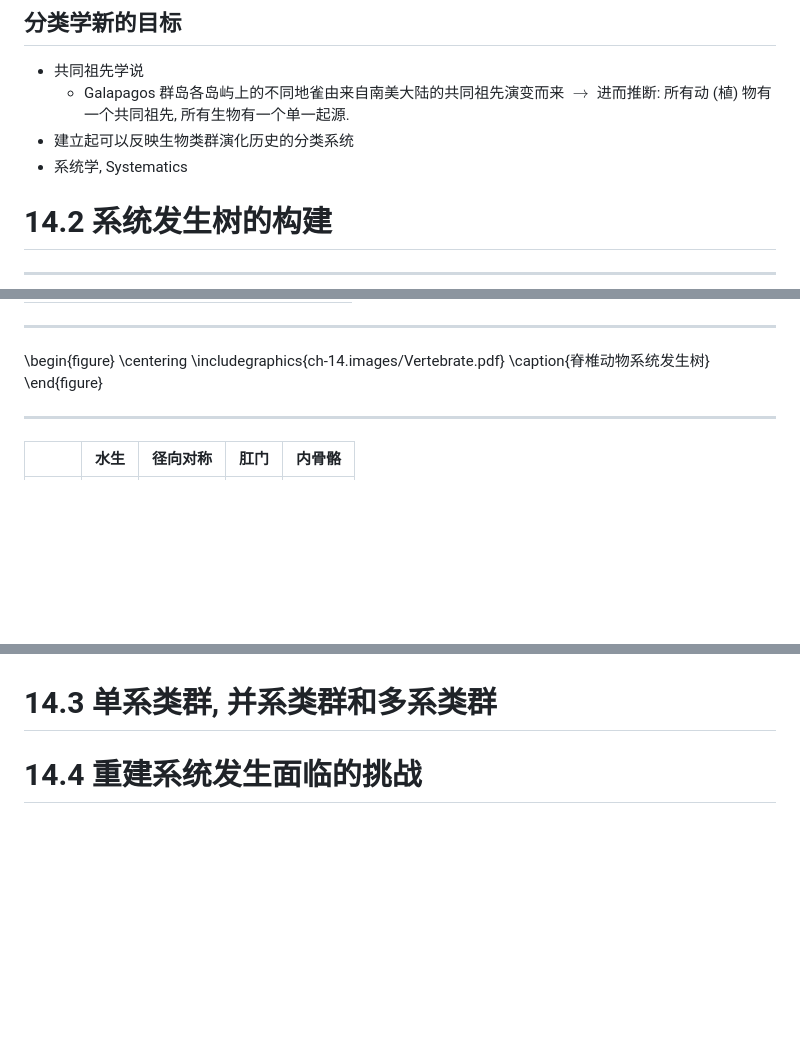
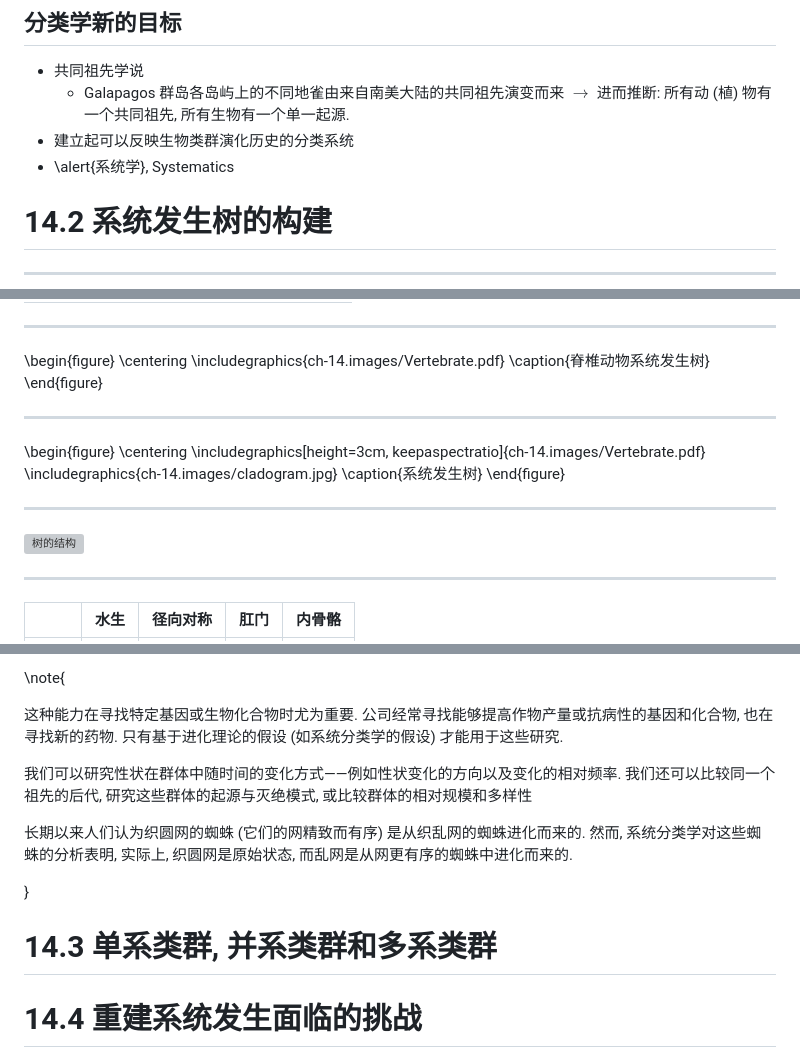
Before and after one commit to wang-q/lecture-slides, a Markdown page: slides/ch-14.md, 3 parts joined by grey strips. Drawn GitHub-style; blank space fills up the shorter version; grey boxes are pictures that could not be loaded.

```diff
--- a/slides/ch-14.md
+++ b/slides/ch-14.md
@@ -114,7 +114,7 @@ date: \today{}
   * Galapagos 群岛各岛屿上的不同地雀由来自南美大陆的共同祖先演变而来 $\rightarrow$
   进而推断: 所有动 (植) 物有一个共同祖先, 所有生物有一个单一起源.
 * 建立起可以反映生物类群演化历史的分类系统
-* 系统学, Systematics
+* \alert{系统学}, Systematics
 
 # 14.2 系统发生树的构建
 
@@ -139,6 +139,19 @@ date: \today{}
     \includegraphics{ch-14.images/Vertebrate.pdf}
     \caption{脊椎动物系统发生树}
 \end{figure}
+
+---
+
+\begin{figure}
+    \centering
+    \includegraphics[height=3cm, keepaspectratio]{ch-14.images/Vertebrate.pdf}
+    \includegraphics{ch-14.images/cladogram.jpg}
+    \caption{系统发生树}
+\end{figure}
+
+---
+
+![树的结构](ch-14.images/tree-structure.jpg)
 
 ---
 
@@ -202,3 +292,16 @@ phylogenetic systematics
+\note{
+
+这种能力在寻找特定基因或生物化合物时尤为重要.
+公司经常寻找能够提高作物产量或抗病性的基因和化合物, 也在寻找新的药物.
+只有基于进化理论的假设 (如系统分类学的假设) 才能用于这些研究.
+
+我们可以研究性状在群体中随时间的变化方式——例如性状变化的方向以及变化的相对频率.
+我们还可以比较同一个祖先的后代, 研究这些群体的起源与灭绝模式, 或比较群体的相对规模和多样性
+
+长期以来人们认为织圆网的蜘蛛 (它们的网精致而有序) 是从织乱网的蜘蛛进化而来的.
+然而, 系统分类学对这些蜘蛛的分析表明, 实际上, 织圆网是原始状态, 而乱网是从网更有序的蜘蛛中进化而来的.
+
+}
 
 # 14.3 单系类群, 并系类群和多系类群
 
```
Also changed, not shown: other parts of slides/ch-14.md (+78 -1 lines).
